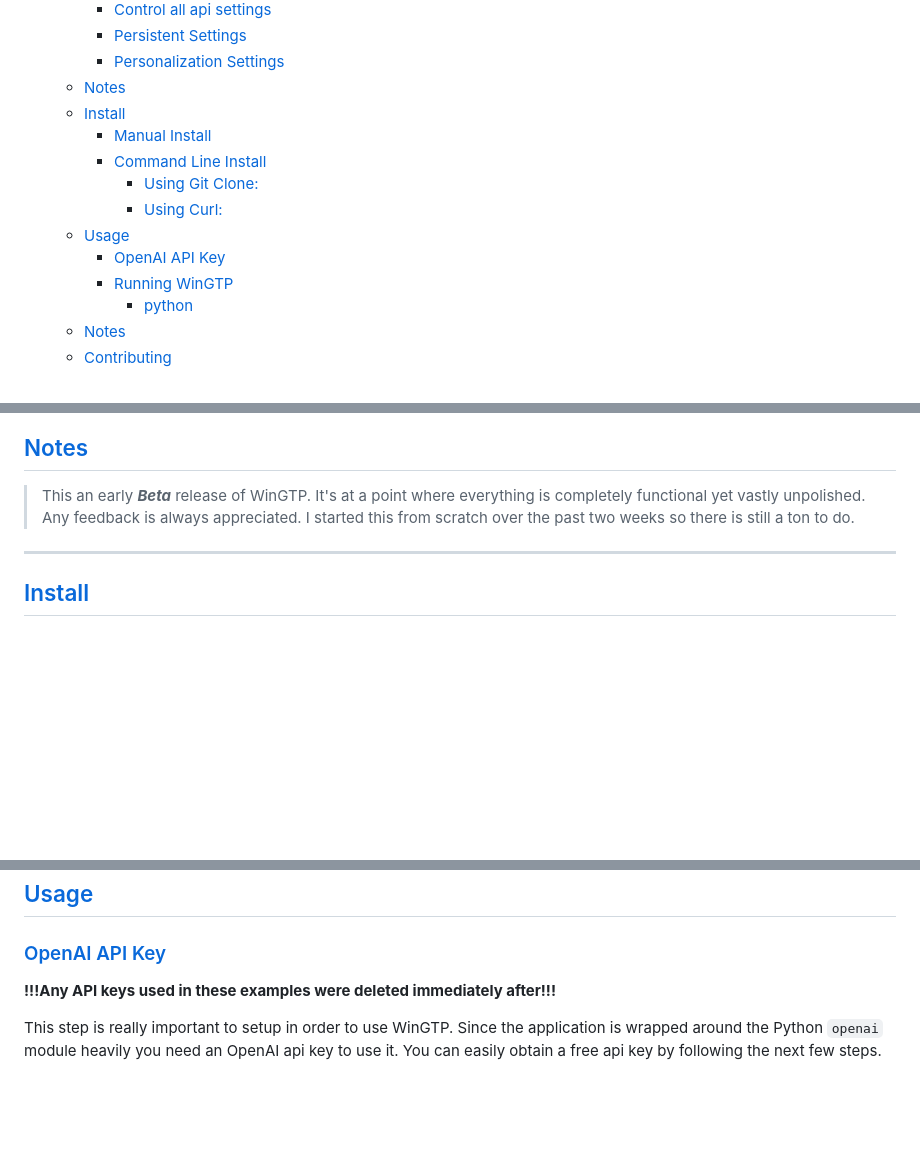
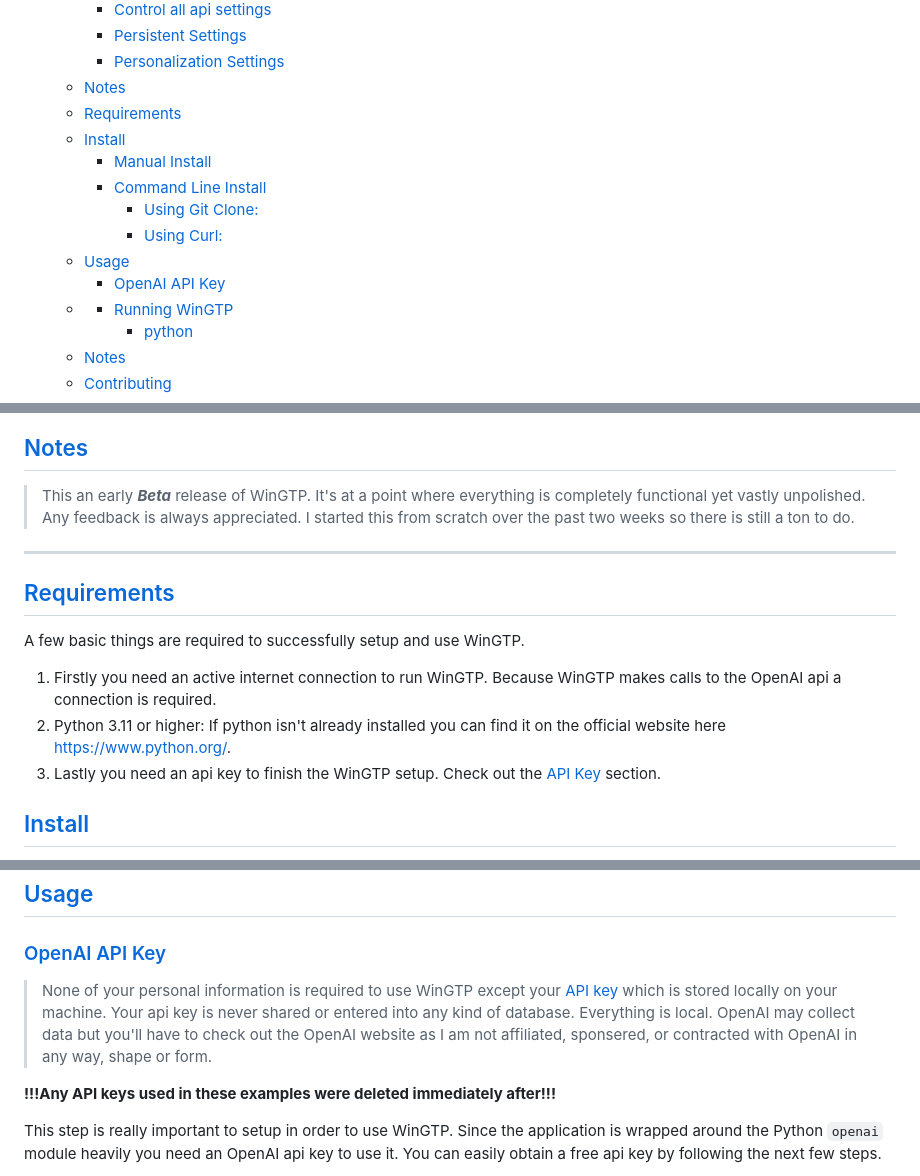
Before and after one commit to happycod3r/WinGPT, a Markdown page: docs/README.md, 3 parts joined by grey strips. GitHub-like rendering; blank space fills up the shorter version.

Commit message:
[docs] Updated README

```diff
--- a/docs/README.md
+++ b/docs/README.md
@@ -14,6 +14,7 @@
     - [Persistent Settings](#persistent-settings)
     - [Personalization Settings](#personalization-settings)
   - [Notes](#notes)
+  - [Requirements](#requirements)
   - [Install](#install)
     - [Manual Install](#manual-install)
     - [Command Line Install](#command-line-install)
@@ -21,6 +22,7 @@
       - [Using Curl:](#using-curl)
   - [Usage](#usage)
     - [OpenAI API Key](#openai-api-key)
+  - [](#)
     - [Running WinGTP](#running-wingtp)
       - [python](#python)
   - [Notes](#notes-1)
@@ -71,6 +73,15 @@ the gui around the openai. I wanted to create a 1|1 wrapper around the api and I
 
 ---
 
+## [Requirements](#requirements)
+
+A few basic things are required to successfully setup and use WinGTP.
+
+1) Firstly you need an active internet connection to run WinGTP. Because WinGTP makes calls
+to the OpenAI api a connection is required.
+2) Python 3.11 or higher: If python isn't already installed you can find it on the official website here [https://www.python.org/](https://www.python.org/).
+3) Lastly you need an api key to finish the WinGTP setup. Check out the [API Key](#openai-api-key) section.
+
 ## [Install](#install)
 Currently there is no installer yet as WinGTP is still being actively developed. You can use it simply by running the `init.py` file with **Python 3.11** or higher or by using the included `wingtp-v0.1.0.bat` file which will run it for you.
 
@@ -118,6 +129,12 @@ now is Python and an api key from
 ## [Usage](#usage)
 
 ### [OpenAI API Key](#openai-api-key)
+
+> None of your personal information is required to use WinGTP except your [API key]()
+> which is stored locally on your machine. Your api key is never shared or entered into
+> any kind of database. Everything is local. OpenAI may collect data but you'll have to
+> check out the OpenAI website as I am not affiliated, sponsered, or contracted with
+> OpenAI in any way, shape or form.
 
 **!!!Any API keys used in these examples were deleted immediately after!!!**
 
```
